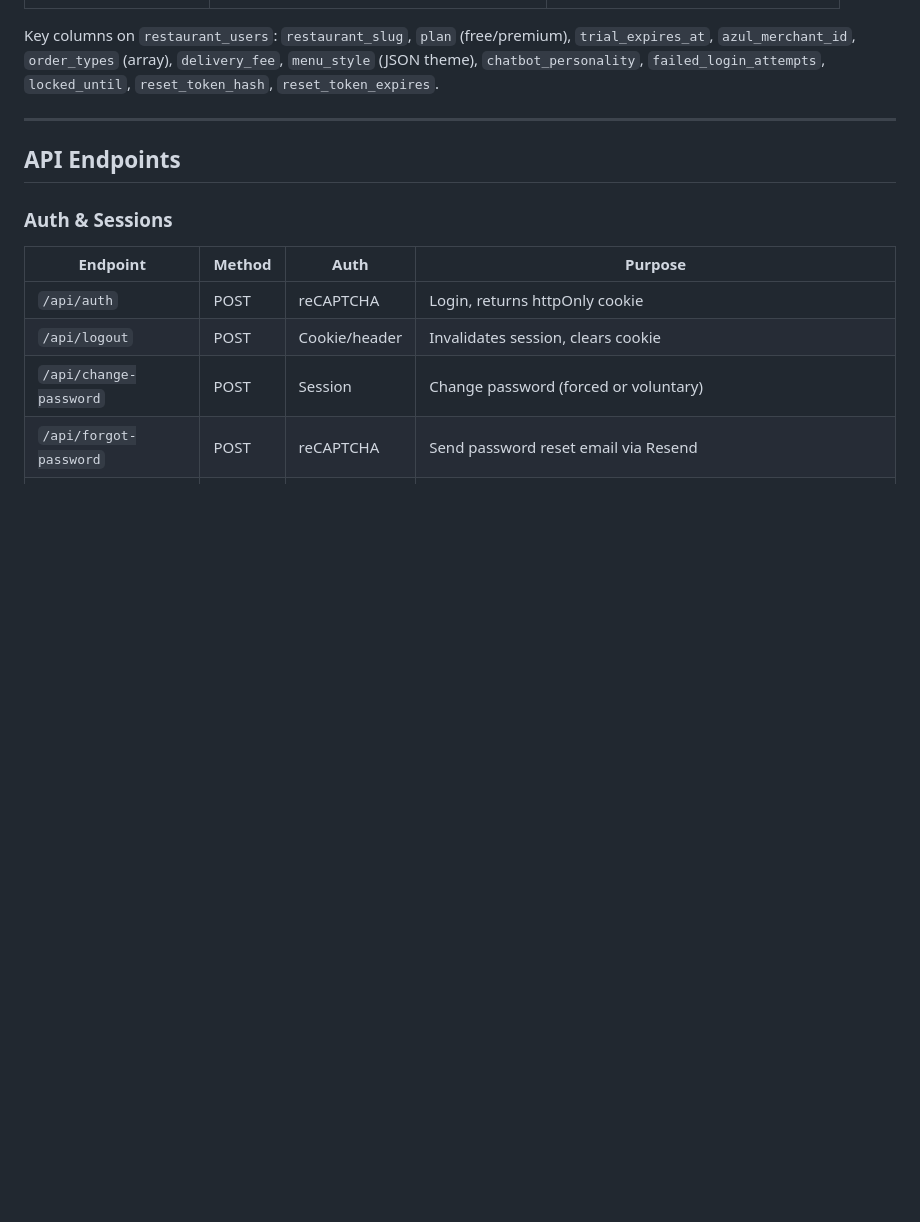
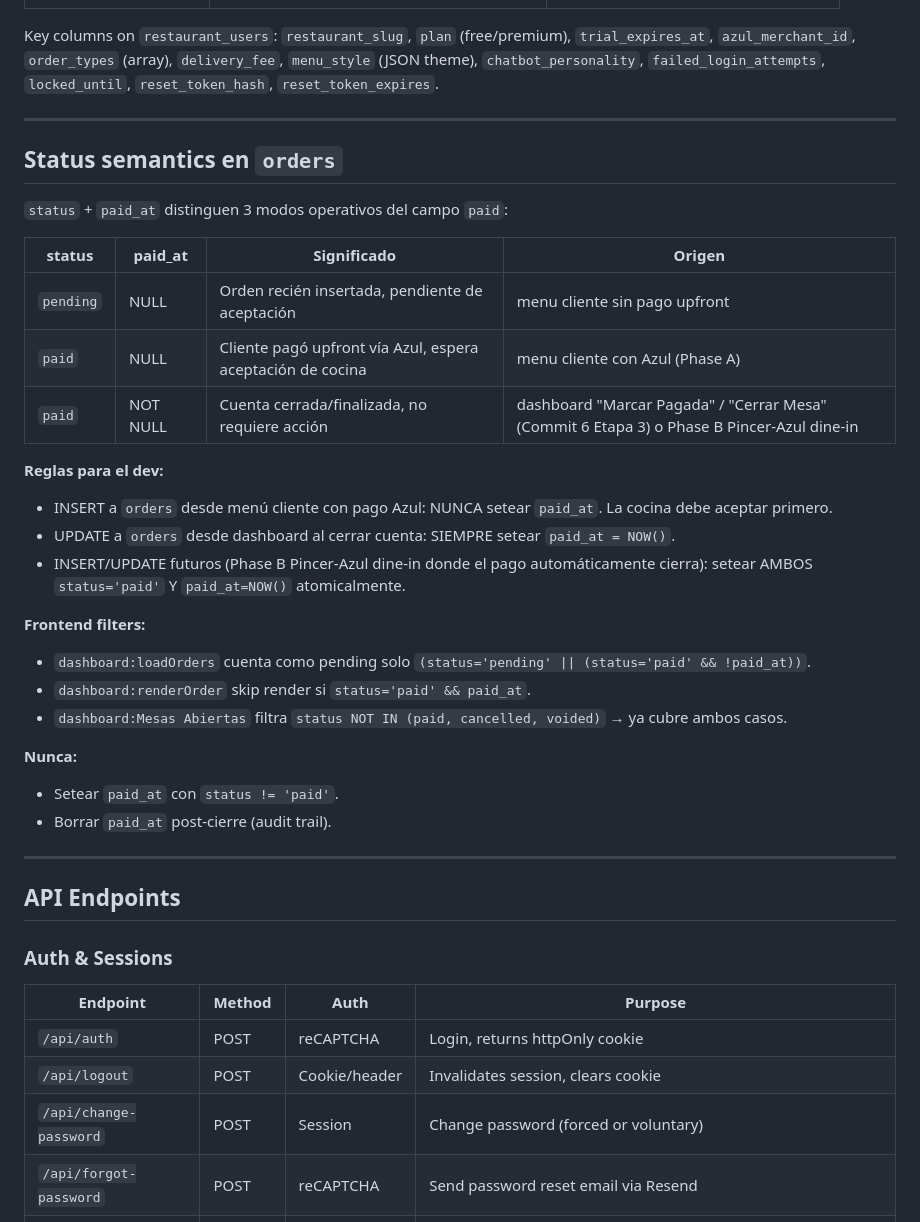
Before and after one commit to tamayobelliard/Pincer-web, a Markdown page: CLAUDE.md, the part around the change. Rendered like a GitHub page; blank space fills up the shorter version.

Commit message:
docs(claude): document status+paid_at semantics in orders to prevent regressions
Sprint-3 Etapa 3 · Commit 6 hotfix follow-up

Documenta la matriz semántica de status × paid_at que distingue
3 modos operativos del campo `paid`:
  pending + NULL              → recién insertada, awaiting accept
  paid    + paid_at=NULL      → Azul prepaid awaiting cocina (Phase A)
  paid    + paid_at NOT NULL  → cerrada via dashboard (Commit 6) o
                                Phase B Pincer-Azul dine-in (futuro)

Reglas para devs:
- INSERT con Azul (menu cliente): NUNCA setear paid_at
- UPDATE de cierre (dashboard): SIEMPRE setear paid_at=NOW
- Phase B Pincer-Azul: AMBOS atomicalmente

Frontend filters documentados para que el próximo dev (o yo en
2 meses) no rompa el guard. Sin esta doc el bug es fácil de
reintroducir — costó 1 ciclo de validación + diagnóstico para
encontrarlo originalmente.

Sección agregada entre Database Schema y API Endpoints — en el
contexto correcto (post-tabla, pre-consumers).

```diff
--- a/CLAUDE.md
+++ b/CLAUDE.md
@@ -79,6 +79,32 @@ All tables have RLS enabled. API endpoints use service role key (bypasses RLS).
 | `sessions_3ds` | 3D Secure payment flow state | None |
 
 Key columns on `restaurant_users`: `restaurant_slug`, `plan` (free/premium), `trial_expires_at`, `azul_merchant_id`, `order_types` (array), `delivery_fee`, `menu_style` (JSON theme), `chatbot_personality`, `failed_login_attempts`, `locked_until`, `reset_token_hash`, `reset_token_expires`.
+
+---
+
+## Status semantics en `orders`
+
+`status` + `paid_at` distinguen 3 modos operativos del campo `paid`:
+
+| status | paid_at | Significado | Origen |
+|---|---|---|---|
+| `pending` | NULL | Orden recién insertada, pendiente de aceptación | menu cliente sin pago upfront |
+| `paid` | NULL | Cliente pagó upfront vía Azul, espera aceptación de cocina | menu cliente con Azul (Phase A) |
+| `paid` | NOT NULL | Cuenta cerrada/finalizada, no requiere acción | dashboard "Marcar Pagada" / "Cerrar Mesa" (Commit 6 Etapa 3) o Phase B Pincer-Azul dine-in |
+
+**Reglas para el dev:**
+- INSERT a `orders` desde menú cliente con pago Azul: NUNCA setear `paid_at`. La cocina debe aceptar primero.
+- UPDATE a `orders` desde dashboard al cerrar cuenta: SIEMPRE setear `paid_at = NOW()`.
+- INSERT/UPDATE futuros (Phase B Pincer-Azul dine-in donde el pago automáticamente cierra): setear AMBOS `status='paid'` Y `paid_at=NOW()` atomicalmente.
+
+**Frontend filters:**
+- `dashboard:loadOrders` cuenta como pending solo `(status='pending' || (status='paid' && !paid_at))`.
+- `dashboard:renderOrder` skip render si `status='paid' && paid_at`.
+- `dashboard:Mesas Abiertas` filtra `status NOT IN (paid, cancelled, voided)` → ya cubre ambos casos.
+
+**Nunca:**
+- Setear `paid_at` con `status != 'paid'`.
+- Borrar `paid_at` post-cierre (audit trail).
 
 ---
 
```
